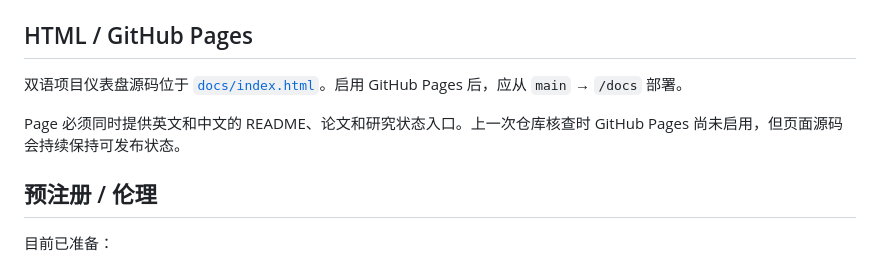
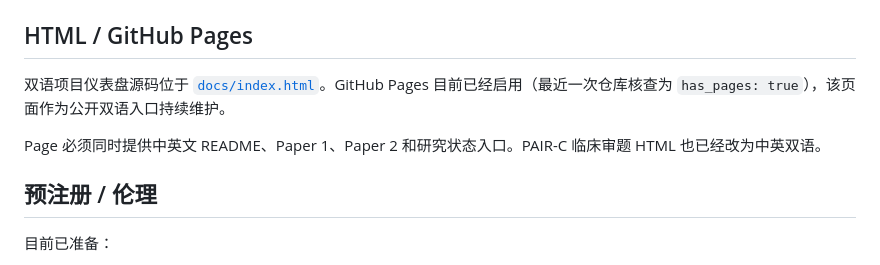
Before and after one commit to CochraneK/Pair, a Markdown page: README.zh-CN.md, the part around the change. Drawn GitHub-style.

Commit message:
docs: update Chinese README Pages status after enablement

```diff
--- a/README.zh-CN.md
+++ b/README.zh-CN.md
@@ -72,9 +72,9 @@
 
 ## HTML / GitHub Pages
 
-双语项目仪表盘源码位于 [`docs/index.html`](docs/index.html)。启用 GitHub Pages 后，应从 `main` → `/docs` 部署。
+双语项目仪表盘源码位于 [`docs/index.html`](docs/index.html)。GitHub Pages 目前已经启用（最近一次仓库核查为 `has_pages: true`），该页面作为公开双语入口持续维护。
 
-Page 必须同时提供英文和中文的 README、论文和研究状态入口。上一次仓库核查时 GitHub Pages 尚未启用，但页面源码会持续保持可发布状态。
+Page 必须同时提供中英文 README、Paper 1、Paper 2 和研究状态入口。PAIR-C 临床审题 HTML 也已经改为中英双语。
 
 ## 预注册 / 伦理
 
```
